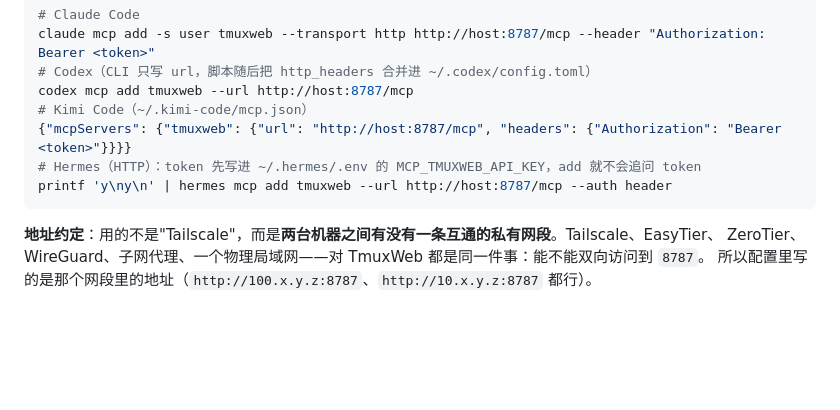
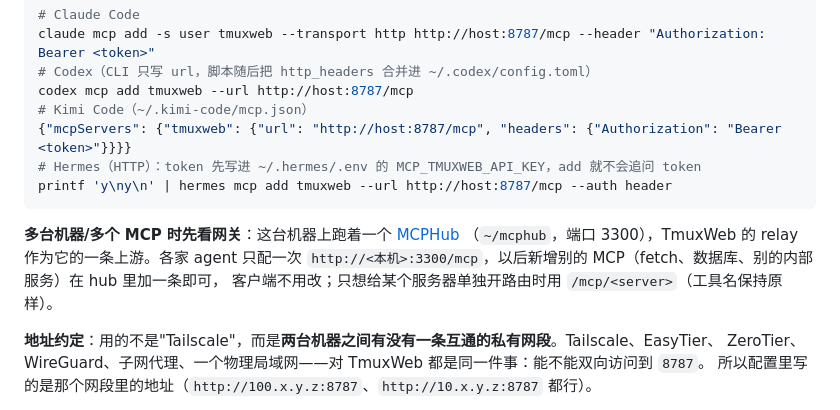
Before and after one commit to marshaha/TmuxWeb, a Markdown page: README.md, the part around the change. Drawn GitHub-style; blank space fills up the shorter version.

Commit message:
docs: 多 MCP/多机器时用 MCPHub 网关（本机 3300，relay 作为一条上游）

````diff
--- a/README.md
+++ b/README.md
@@ -707,6 +707,11 @@ codex mcp add tmuxweb --url http://host:8787/mcp
 printf 'y\ny\n' | hermes mcp add tmuxweb --url http://host:8787/mcp --auth header
 ```
 
+**多台机器/多个 MCP 时先看网关**：这台机器上跑着一个 [MCPHub](https://github.com/samanhappy/mcphub)
+（`~/mcphub`，端口 3300），TmuxWeb 的 relay 作为它的一条上游。各家 agent 只配一次
+`http://<本机>:3300/mcp`，以后新增别的 MCP（fetch、数据库、别的内部服务）在 hub 里加一条即可，
+客户端不用改；只想给某个服务器单独开路由时用 `/mcp/<server>`（工具名保持原样）。
+
 **地址约定**：用的不是"Tailscale"，而是**两台机器之间有没有一条互通的私有网段**。Tailscale、EasyTier、
 ZeroTier、WireGuard、子网代理、一个物理局域网——对 TmuxWeb 都是同一件事：能不能双向访问到 `8787`。
 所以配置里写的是那个网段里的地址（`http://100.x.y.z:8787`、`http://10.x.y.z:8787` 都行）。
````
Also changed, not shown: README_EN.md (+6 -0 lines).
